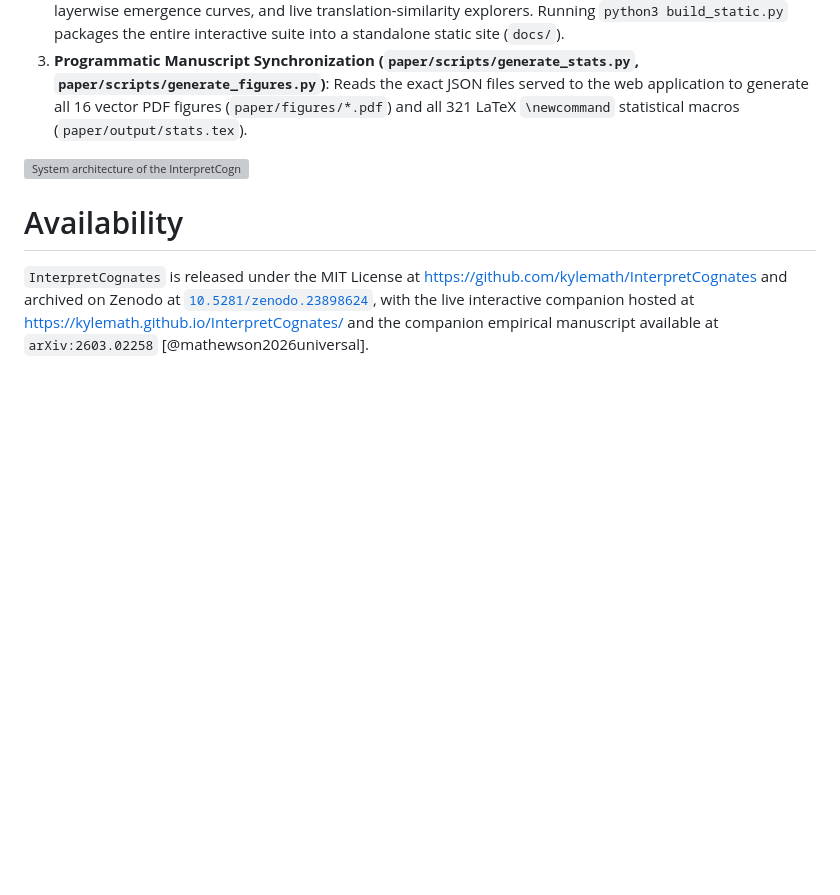
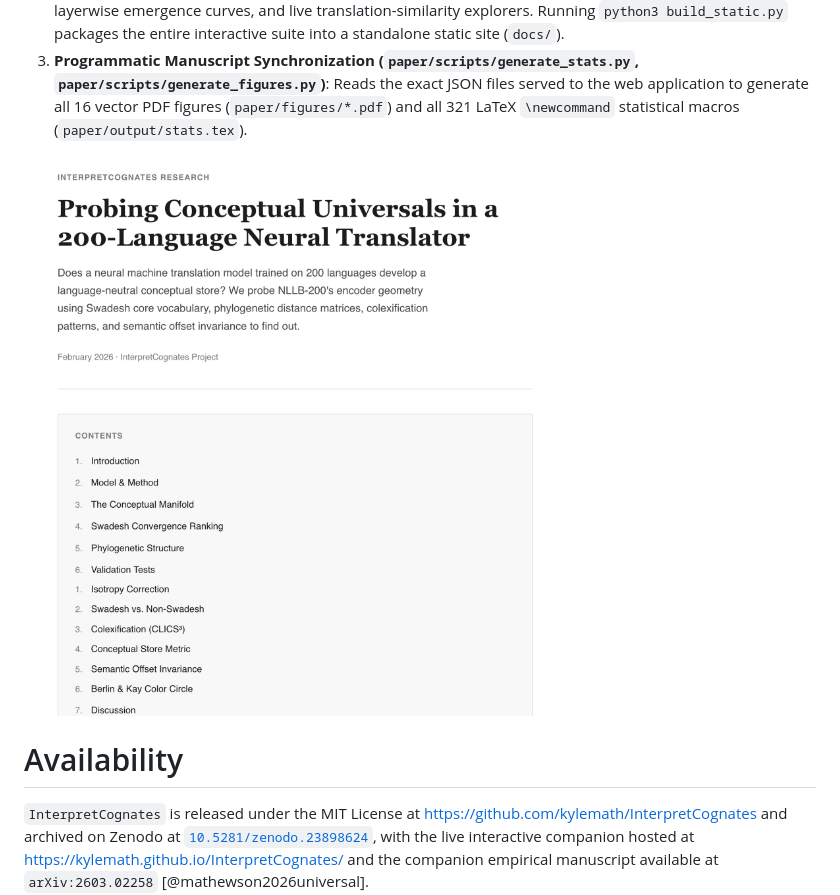
Before and after one commit to kylemath/InterpretCognates, a Markdown page: joss/paper.md, the part around the change. Rendered like a GitHub page; pictures changed too: joss/screenshot.png (added); blank space fills up the shorter version; grey boxes are pictures that could not be loaded.

Commit message:
Include screenshot.png directly in joss/ so JOSS editorialbot compiles paper.md cleanly

```diff
--- a/joss/paper.md
+++ b/joss/paper.md
@@ -49,7 +49,7 @@ Existing interpretability packages generally focus on monolingual token attribut
 2. **Interactive Visualization Layer (`docs/index.html`, `docs/blog.js`, `build_static.py`)**: Renders pre-computed JSON artifacts (`docs/data/*.json`) into interactive Plotly charts, phylogenetic dendrograms, layerwise emergence curves, and live translation-similarity explorers. Running `python3 build_static.py` packages the entire interactive suite into a standalone static site (`docs/`).
 3. **Programmatic Manuscript Synchronization (`paper/scripts/generate_stats.py`, `paper/scripts/generate_figures.py`)**: Reads the exact JSON files served to the web application to generate all 16 vector PDF figures (`paper/figures/*.pdf`) and all 321 LaTeX `\newcommand` statistical macros (`paper/output/stats.tex`).
 
-![System architecture of the `InterpretCognates` probing toolkit, interactive web companion, and deterministic LaTeX macro pipeline.\label{fig:arch}](../paper/figures/fig_system_architecture.pdf)
+![Overview of the `InterpretCognates` interactive web explorer, 135-language geometric norm suite, and layerwise conceptual emergence visualizations.\label{fig:arch}](screenshot.png)
 
 # Availability
 
```
